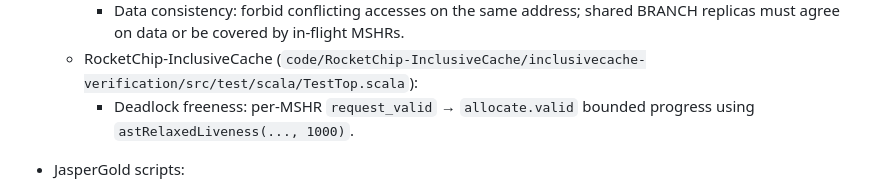
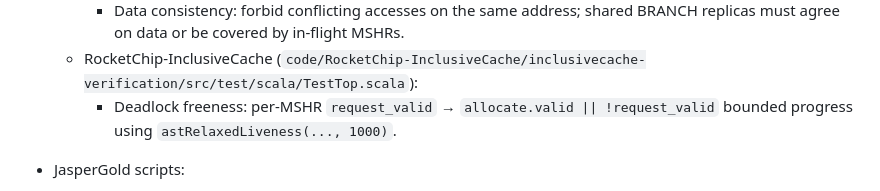
Before and after one commit to chenty2002/CoupledL2-Verification, a Markdown page: README.md, the part around the change. Drawn GitHub-style.

Commit message:
fix assertion typo

```diff
--- a/README.md
+++ b/README.md
@@ -71,7 +71,7 @@
     - Inclusivity: if a line is valid in L1, L2 must hold the line or an in-flight MSHR must cover it (timer-guarded assumption + `fvAssert`).
     - Data consistency: forbid conflicting accesses on the same address; shared BRANCH replicas must agree on data or be covered by in-flight MSHRs.
   - RocketChip-InclusiveCache (`code/RocketChip-InclusiveCache/inclusivecache-verification/src/test/scala/TestTop.scala`):
-    - Deadlock freeness: per-MSHR `request_valid` → `allocate.valid` bounded progress using `astRelaxedLiveness(..., 1000)`.
+    - Deadlock freeness: per-MSHR `request_valid` → `allocate.valid || !request_valid` bounded progress using `astRelaxedLiveness(..., 1000)`.
 
 - JasperGold scripts:
 
```
